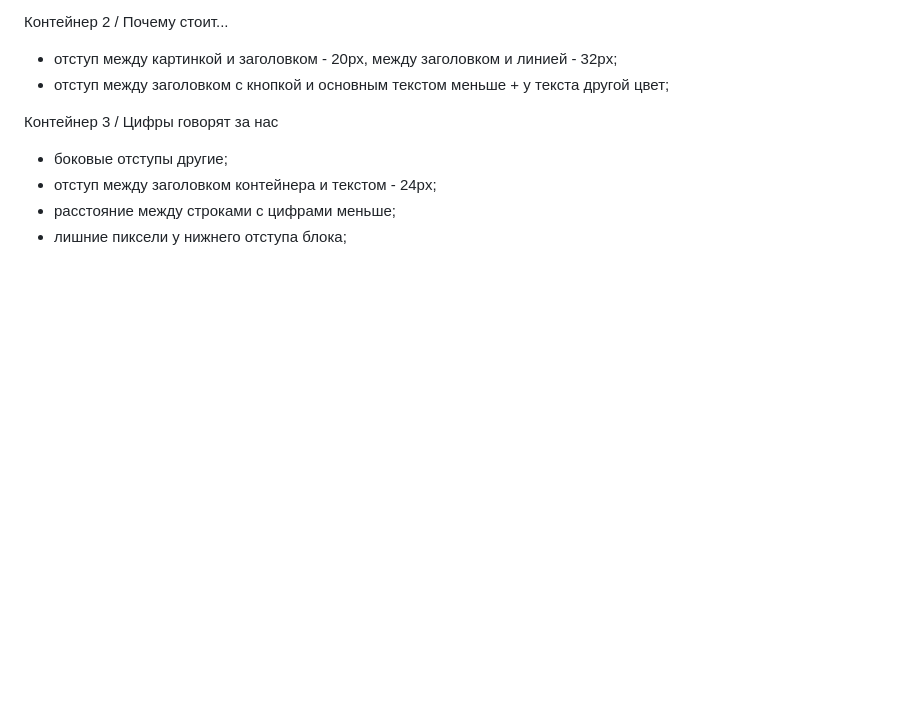
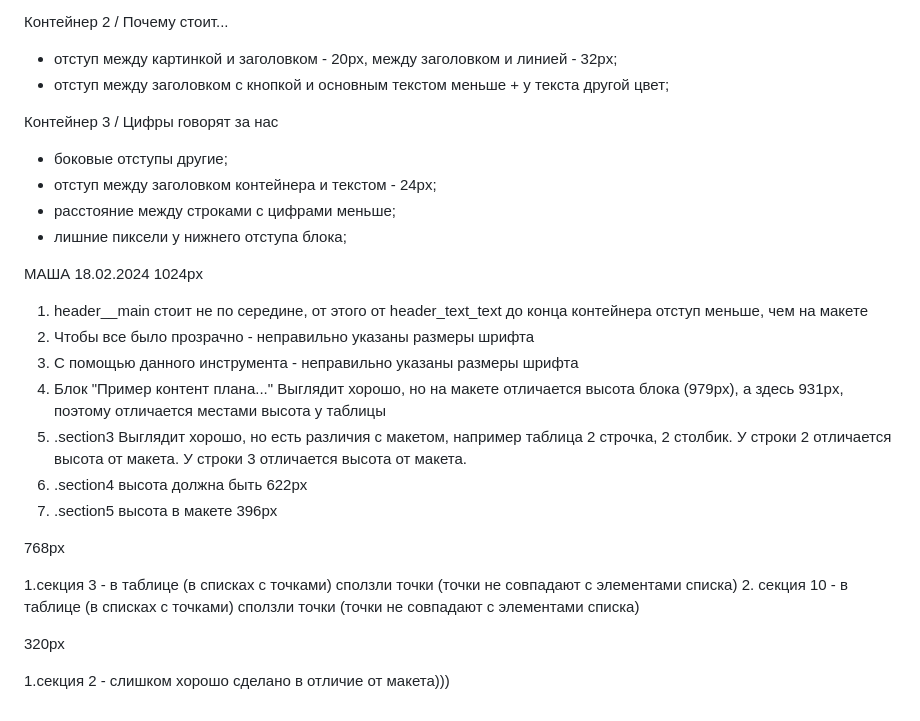
Before and after one commit to YuliaKov/Project1, a Markdown page: README.md, the part around the change. GitHub-like rendering; blank space fills up the shorter version.

```diff
--- a/README.md
+++ b/README.md
@@ -523,3 +523,22 @@ header:
 - отступ между заголовком контейнера и текстом - 24px;
 - расстояние между строками с цифрами меньше;
 - лишние пиксели у нижнего отступа блока;
+
+МАША 18.02.2024
+1024px
+1. header__main стоит не по середине, от этого от header_text_text до конца контейнера отступ меньше, чем на макете
+2. Чтобы все было прозрачно - неправильно указаны размеры шрифта
+3. С помощью данного инструмента - неправильно указаны размеры шрифта
+4. Блок "Пример контент плана..." Выглядит хорошо, но на макете отличается высота блока (979px), а здесь 931px, поэтому отличается местами высота у таблицы
+5. .section3 Выглядит хорошо, но есть различия с макетом, например таблица 2 строчка, 2 столбик. У строки 2 отличается высота от макета. У строки 3 отличается высота от макета.
+6. .section4 высота должна быть 622px
+7. .section5 высота в макете 396px
+
+768px
+
+1.секция 3 - в таблице (в списках с точками) сползли точки (точки не совпадают с элементами списка)
+2. секция 10 - в таблице (в списках с точками) сползли точки (точки не совпадают с элементами списка)
+
+320px
+
+1.секция 2 - слишком хорошо сделано в отличие от макета)))
```
